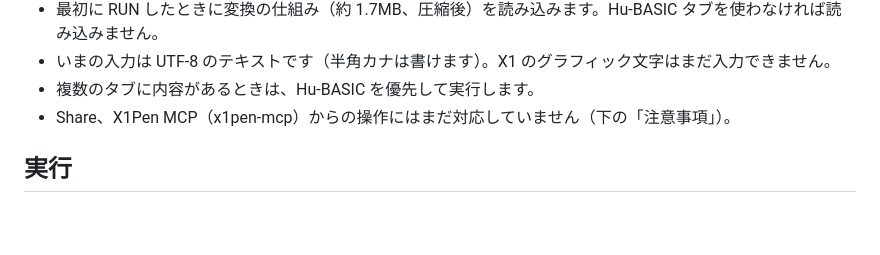
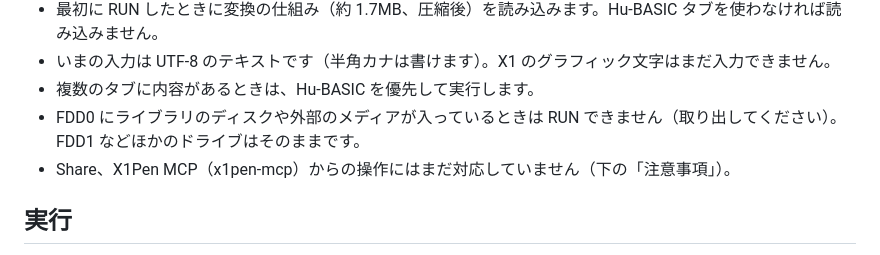
Before and after one commit to ho-ogino/xmil-web, a Markdown page: docs/X1PEN.md, the part around the change. Drawn GitHub-style; blank space fills up the shorter version.

Commit message:
docs: Hu-BASIC Run needs an empty FDD0
Co-Authored-By: Claude Opus 5.5 <noreply@anthropic.com>

```diff
--- a/docs/X1PEN.md
+++ b/docs/X1PEN.md
@@ -60,6 +60,7 @@ Hu-BASIC（CZ-8FB01 系）の行番号付きプログラムを書くタブです
 - 最初に RUN したときに変換の仕組み（約 1.7MB、圧縮後）を読み込みます。Hu-BASIC タブを使わなければ読み込みません。
 - いまの入力は UTF-8 のテキストです（半角カナは書けます）。X1 のグラフィック文字はまだ入力できません。
 - 複数のタブに内容があるときは、Hu-BASIC を優先して実行します。
+- FDD0 にライブラリのディスクや外部のメディアが入っているときは RUN できません（取り出してください）。FDD1 などほかのドライブはそのままです。
 - Share、X1Pen MCP（x1pen-mcp）からの操作にはまだ対応していません（下の「注意事項」）。
 
 ## 実行
```
